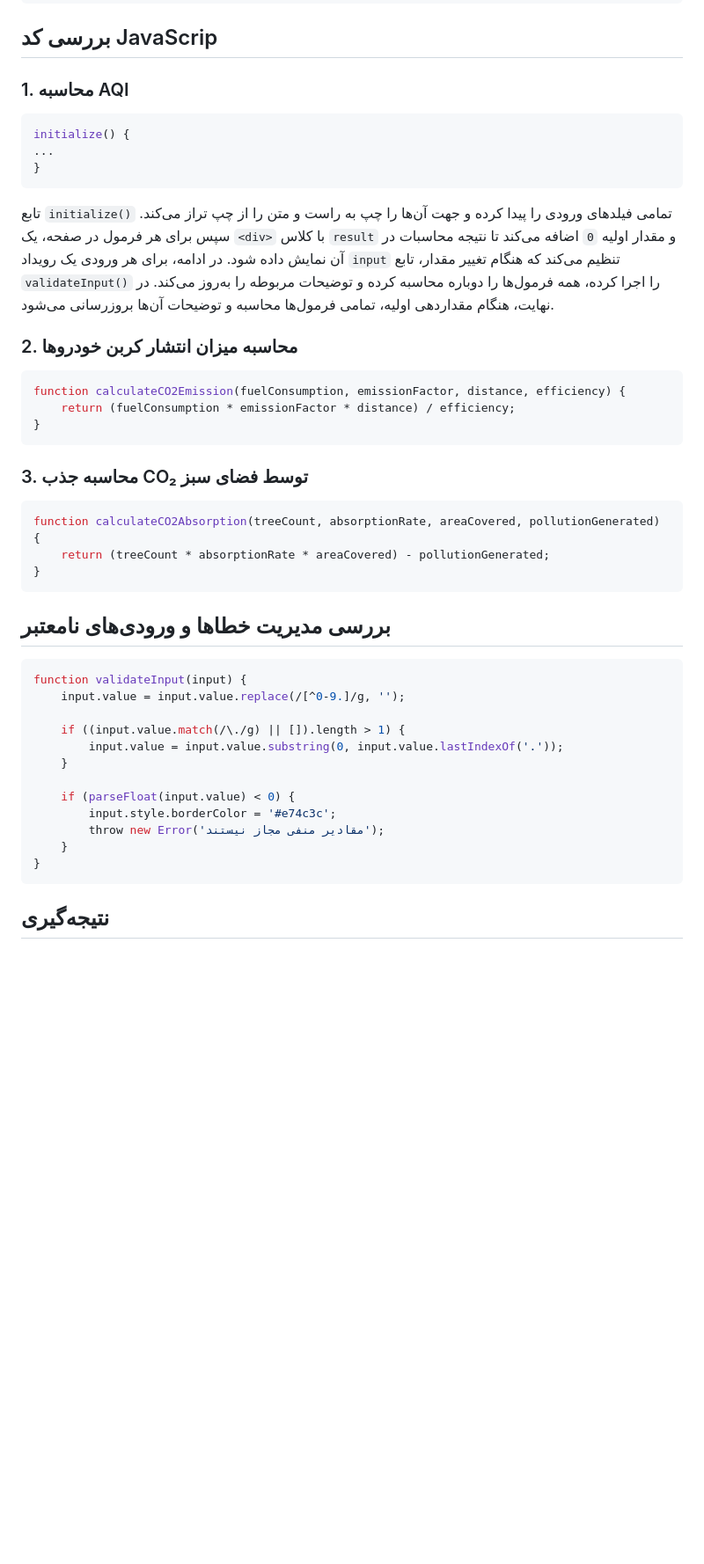
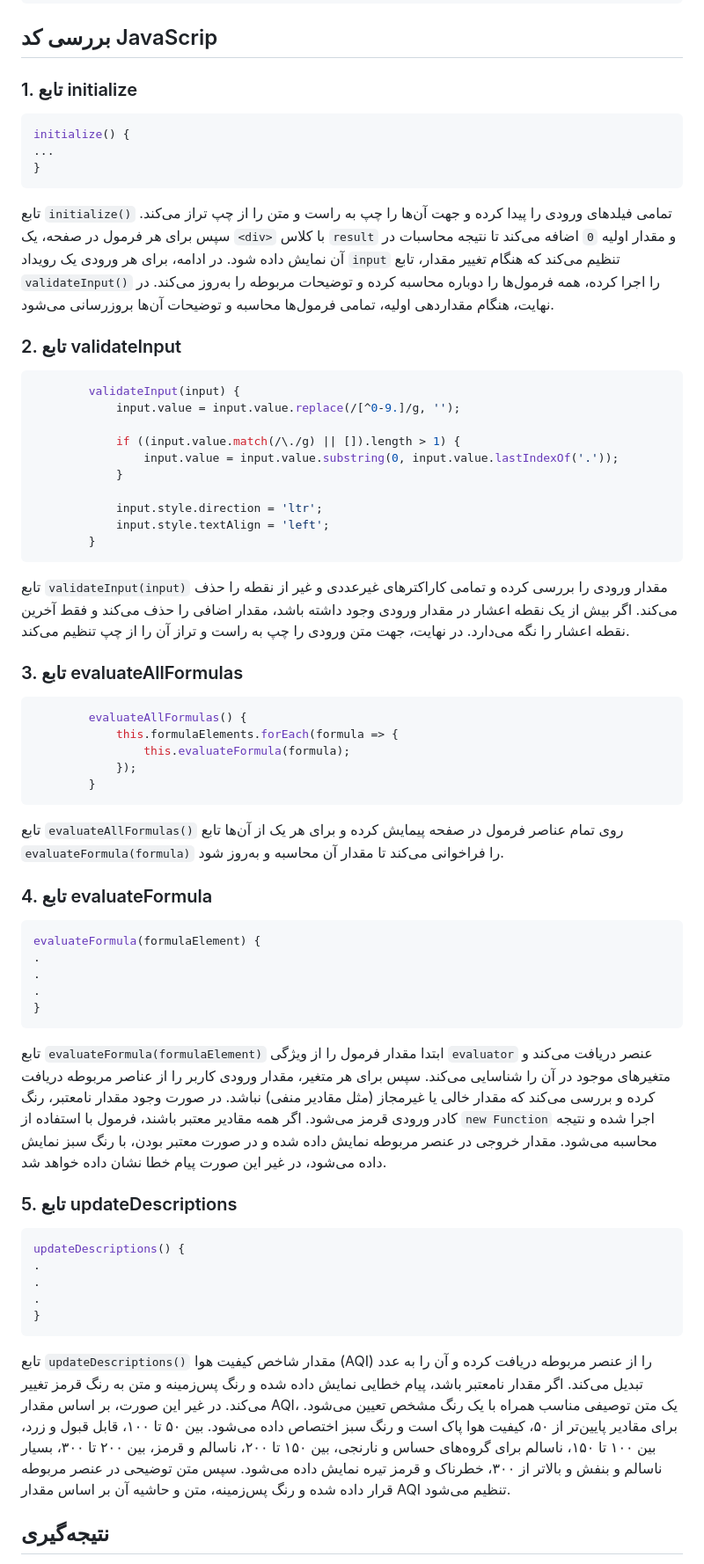
Before and after one commit to EPO004/Web-Programming, a Markdown page: WP-HW1-401105729/README.md, the part around the change. Shown at 88% size. Drawn GitHub-style; blank space fills up the shorter version.

````diff
--- a/WP-HW1-401105729/README.md
+++ b/WP-HW1-401105729/README.md
@@ -101,7 +101,7 @@ $$
 
 ## بررسی کد JavaScrip
 
-### 1. محاسبه AQI
+### 1. تابع initialize
 
 ```js
 initialize() {
@@ -110,38 +110,54 @@ initialize() {
 ```
 تابع `initialize()` تمامی فیلدهای ورودی را پیدا کرده و جهت آن‌ها را چپ به راست و متن را از چپ تراز می‌کند. سپس برای هر فرمول در صفحه، یک `<div>` با کلاس `result` و مقدار اولیه `0` اضافه می‌کند تا نتیجه محاسبات در آن نمایش داده شود. در ادامه، برای هر ورودی یک رویداد `input` تنظیم می‌کند که هنگام تغییر مقدار، تابع `validateInput()` را اجرا کرده، همه فرمول‌ها را دوباره محاسبه کرده و توضیحات مربوطه را به‌روز می‌کند. در نهایت، هنگام مقداردهی اولیه، تمامی فرمول‌ها محاسبه و توضیحات آن‌ها بروزرسانی می‌شود.
 
-### 2. محاسبه میزان انتشار کربن خودروها
+### 2. تابع validateInput
 
 ```js
-function calculateCO2Emission(fuelConsumption, emissionFactor, distance, efficiency) {
-    return (fuelConsumption * emissionFactor * distance) / efficiency;
+        validateInput(input) {
+            input.value = input.value.replace(/[^0-9.]/g, '');
+
+            if ((input.value.match(/\./g) || []).length > 1) {
+                input.value = input.value.substring(0, input.value.lastIndexOf('.'));
+            }
+
+            input.style.direction = 'ltr';
+            input.style.textAlign = 'left';
+        }
+```
+تابع `validateInput(input)` مقدار ورودی را بررسی کرده و تمامی کاراکترهای غیرعددی و غیر از نقطه را حذف می‌کند. اگر بیش از یک نقطه اعشار در مقدار ورودی وجود داشته باشد، مقدار اضافی را حذف می‌کند و فقط آخرین نقطه اعشار را نگه می‌دارد. در نهایت، جهت متن ورودی را چپ به راست و تراز آن را از چپ تنظیم می‌کند.
+
+### 3. تابع evaluateAllFormulas
+
+```js
+        evaluateAllFormulas() {
+            this.formulaElements.forEach(formula => {
+                this.evaluateFormula(formula);
+            });
+        }
+```
+تابع `evaluateAllFormulas()` روی تمام عناصر فرمول در صفحه پیمایش کرده و برای هر یک از آن‌ها تابع `evaluateFormula(formula)` را فراخوانی می‌کند تا مقدار آن محاسبه و به‌روز شود.
+
+### 4. تابع evaluateFormula
+
+```js
+evaluateFormula(formulaElement) {
+.
+.
+.
 }
 ```
+تابع `evaluateFormula(formulaElement)` ابتدا مقدار فرمول را از ویژگی `evaluator` عنصر دریافت می‌کند و متغیرهای موجود در آن را شناسایی می‌کند. سپس برای هر متغیر، مقدار ورودی کاربر را از عناصر مربوطه دریافت کرده و بررسی می‌کند که مقدار خالی یا غیرمجاز (مثل مقادیر منفی) نباشد. در صورت وجود مقدار نامعتبر، رنگ کادر ورودی قرمز می‌شود. اگر همه مقادیر معتبر باشند، فرمول با استفاده از `new Function` اجرا شده و نتیجه محاسبه می‌شود. مقدار خروجی در عنصر مربوطه نمایش داده شده و در صورت معتبر بودن، با رنگ سبز نمایش داده می‌شود، در غیر این صورت پیام خطا نشان داده خواهد شد.
 
-### 3. محاسبه جذب CO₂ توسط فضای سبز
+### 5. تابع updateDescriptions
 
 ```js
-function calculateCO2Absorption(treeCount, absorptionRate, areaCovered, pollutionGenerated) {
-    return (treeCount * absorptionRate * areaCovered) - pollutionGenerated;
+updateDescriptions() {
+.
+.
+.
 }
 ```
-
-## بررسی مدیریت خطاها و ورودی‌های نامعتبر
-
-```js
-function validateInput(input) {
-    input.value = input.value.replace(/[^0-9.]/g, '');
-
-    if ((input.value.match(/\./g) || []).length > 1) {
-        input.value = input.value.substring(0, input.value.lastIndexOf('.'));
-    }
-
-    if (parseFloat(input.value) < 0) {
-        input.style.borderColor = '#e74c3c';
-        throw new Error('مقادیر منفی مجاز نیستند');
-    }
-}
-```
+تابع `updateDescriptions()` مقدار شاخص کیفیت هوا (AQI) را از عنصر مربوطه دریافت کرده و آن را به عدد تبدیل می‌کند. اگر مقدار نامعتبر باشد، پیام خطایی نمایش داده شده و رنگ پس‌زمینه و متن به رنگ قرمز تغییر می‌کند. در غیر این صورت، بر اساس مقدار AQI، یک متن توصیفی مناسب همراه با یک رنگ مشخص تعیین می‌شود. برای مقادیر پایین‌تر از ۵۰، کیفیت هوا پاک است و رنگ سبز اختصاص داده می‌شود. بین ۵۰ تا ۱۰۰، قابل قبول و زرد، بین ۱۰۰ تا ۱۵۰، ناسالم برای گروه‌های حساس و نارنجی، بین ۱۵۰ تا ۲۰۰، ناسالم و قرمز، بین ۲۰۰ تا ۳۰۰، بسیار ناسالم و بنفش و بالاتر از ۳۰۰، خطرناک و قرمز تیره نمایش داده می‌شود. سپس متن توضیحی در عنصر مربوطه قرار داده شده و رنگ پس‌زمینه، متن و حاشیه آن بر اساس مقدار AQI تنظیم می‌شود.
 
 ## نتیجه‌گیری
 
````
